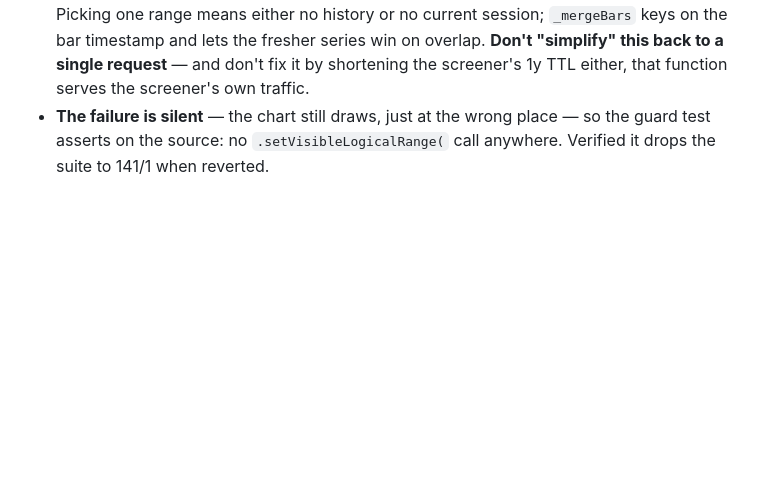
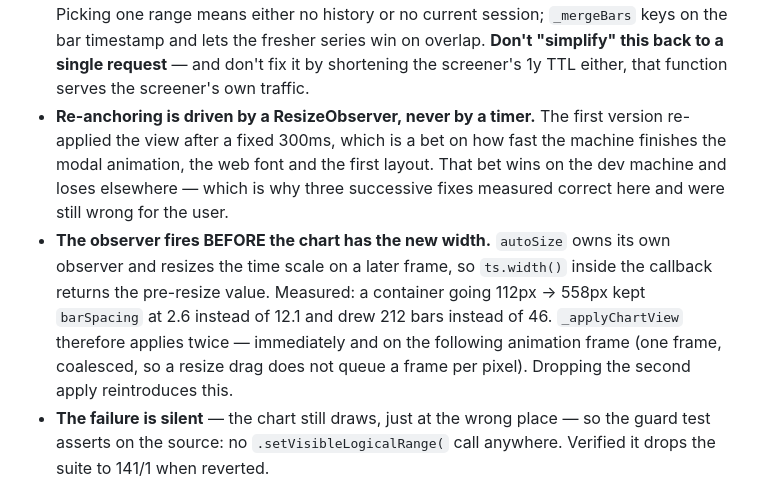
Before and after one commit to davidtheking28-oss/trading-journal, a Markdown page: CLAUDE.md, the part around the change. GitHub-like rendering; blank space fills up the shorter version.

Commit message:
auto: session changes

```diff
--- a/CLAUDE.md
+++ b/CLAUDE.md
@@ -478,6 +478,18 @@ unlike this one — push it manually).
   the fresher series win on overlap. **Don't "simplify" this back to a single
   request** — and don't fix it by shortening the screener's 1y TTL either, that
   function serves the screener's own traffic.
+- **Re-anchoring is driven by a ResizeObserver, never by a timer.** The first
+  version re-applied the view after a fixed 300ms, which is a bet on how fast
+  the machine finishes the modal animation, the web font and the first layout.
+  That bet wins on the dev machine and loses elsewhere — which is why three
+  successive fixes measured correct here and were still wrong for the user.
+- **The observer fires BEFORE the chart has the new width.** `autoSize` owns its
+  own observer and resizes the time scale on a later frame, so `ts.width()`
+  inside the callback returns the pre-resize value. Measured: a container going
+  112px -> 558px kept `barSpacing` at 2.6 instead of 12.1 and drew 212 bars
+  instead of 46. `_applyChartView` therefore applies twice — immediately and on
+  the following animation frame (one frame, coalesced, so a resize drag does not
+  queue a frame per pixel). Dropping the second apply reintroduces this.
 - **The failure is silent** — the chart still draws, just at the wrong place —
   so the guard test asserts on the source: no `.setVisibleLogicalRange(` call
   anywhere. Verified it drops the suite to 141/1 when reverted.
```
